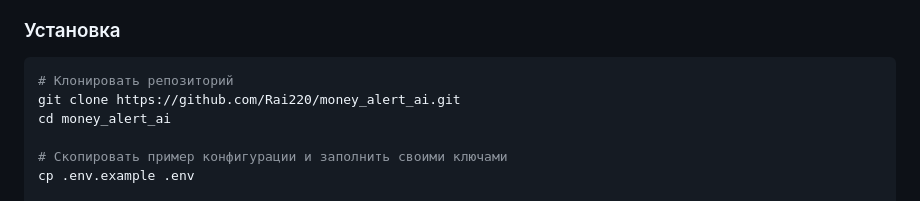
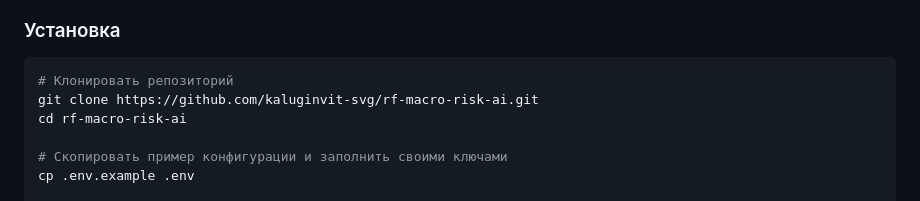
Before and after one commit to kaluginvit-svg/rf-macro-risk-ai, a Markdown page: README.md, the part around the change. GitHub-like rendering.

Commit message:
Fix README: clone URL points to own repo (kaluginvit-svg/rf-macro-risk-ai)
Co-Authored-By: Claude Sonnet 4.6 <noreply@anthropic.com>

````diff
--- a/README.md
+++ b/README.md
@@ -35,8 +35,8 @@ AI-агент для **макро-оценки экономики РФ**: нег
 
 ```bash
 # Клонировать репозиторий
-git clone https://github.com/Rai220/money_alert_ai.git
-cd money_alert_ai
+git clone https://github.com/kaluginvit-svg/rf-macro-risk-ai.git
+cd rf-macro-risk-ai
 
 # Скопировать пример конфигурации и заполнить своими ключами
 cp .env.example .env
````
